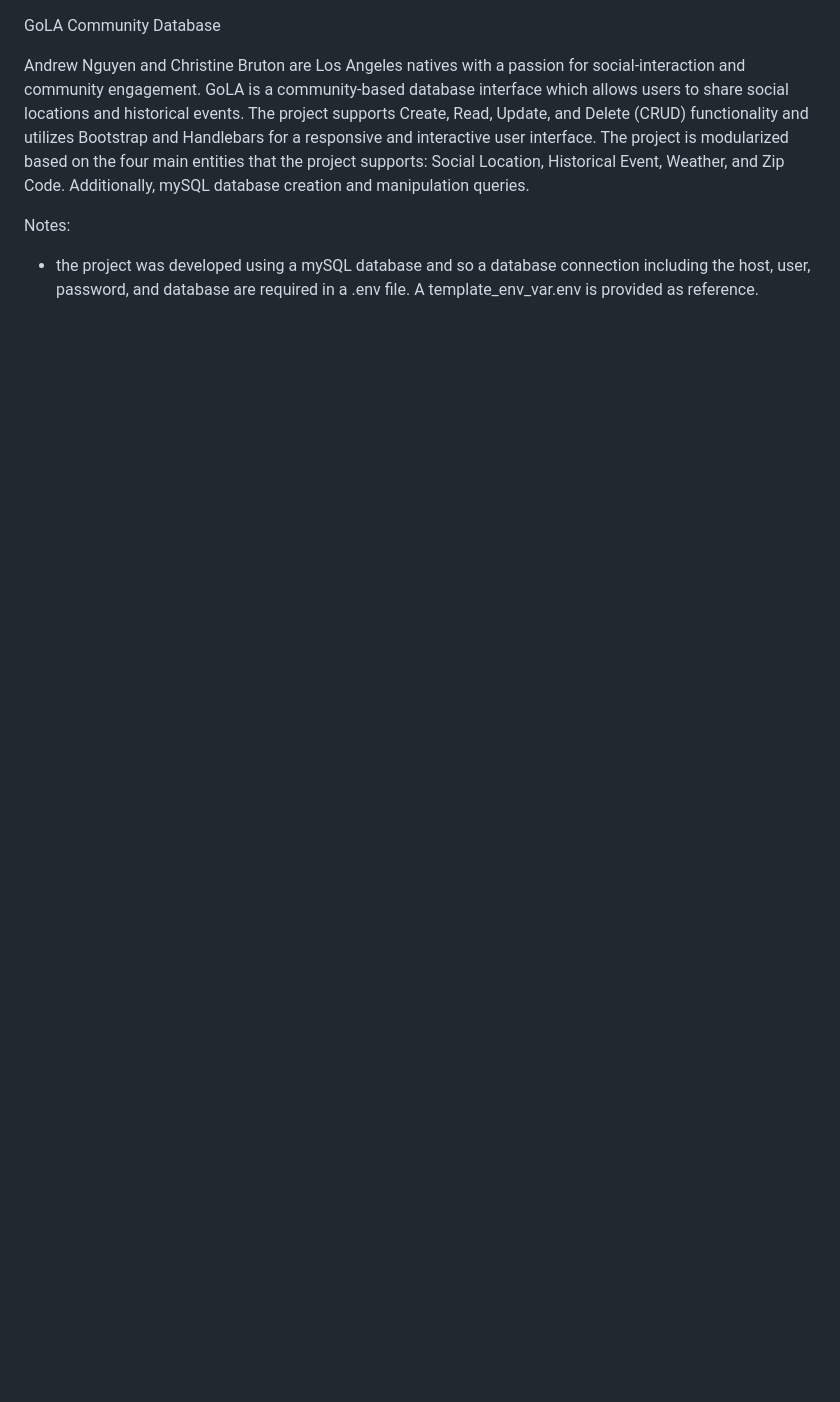
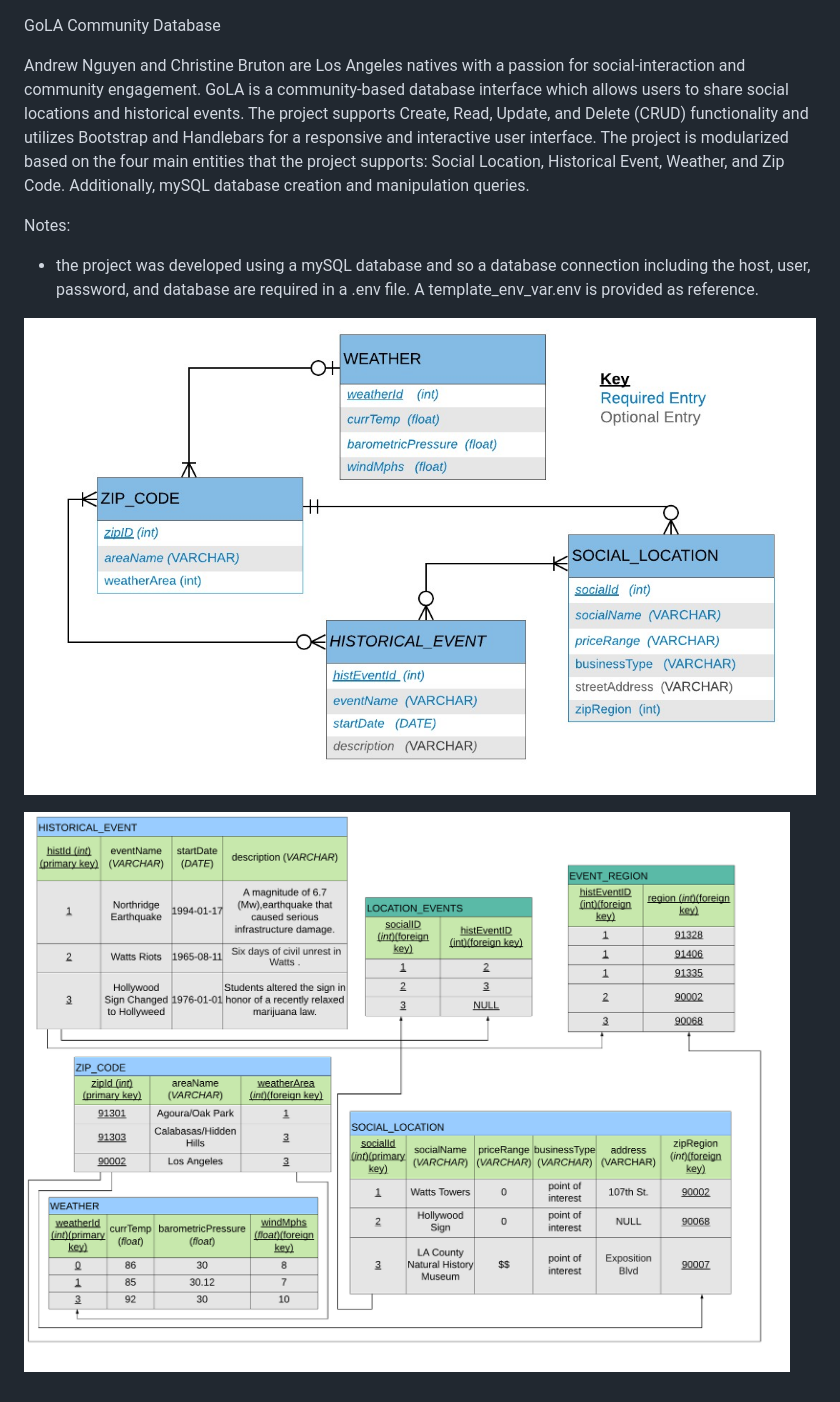
Before and after one commit to AndyPandy557/GoLA-NodeJS, a Markdown page: README.md, the part around the change. Rendered like a GitHub page; pictures changed too: database_schema_1.jpg (added), database_schema_2.png (added); blank space fills up the shorter version.

Commit message:
database schema

```diff
--- a/README.md
+++ b/README.md
@@ -4,3 +4,7 @@ Andrew Nguyen and Christine Bruton are Los Angeles natives with a passion for so
 
 Notes:
 - the project was developed using a mySQL database and so a database connection including the host, user, password, and database are required in a .env file. A template_env_var.env is provided as reference.
+
+![Screenshot](database_schema_1.jpg)
+
+![Screenshot](database_schema_2.png)
```
